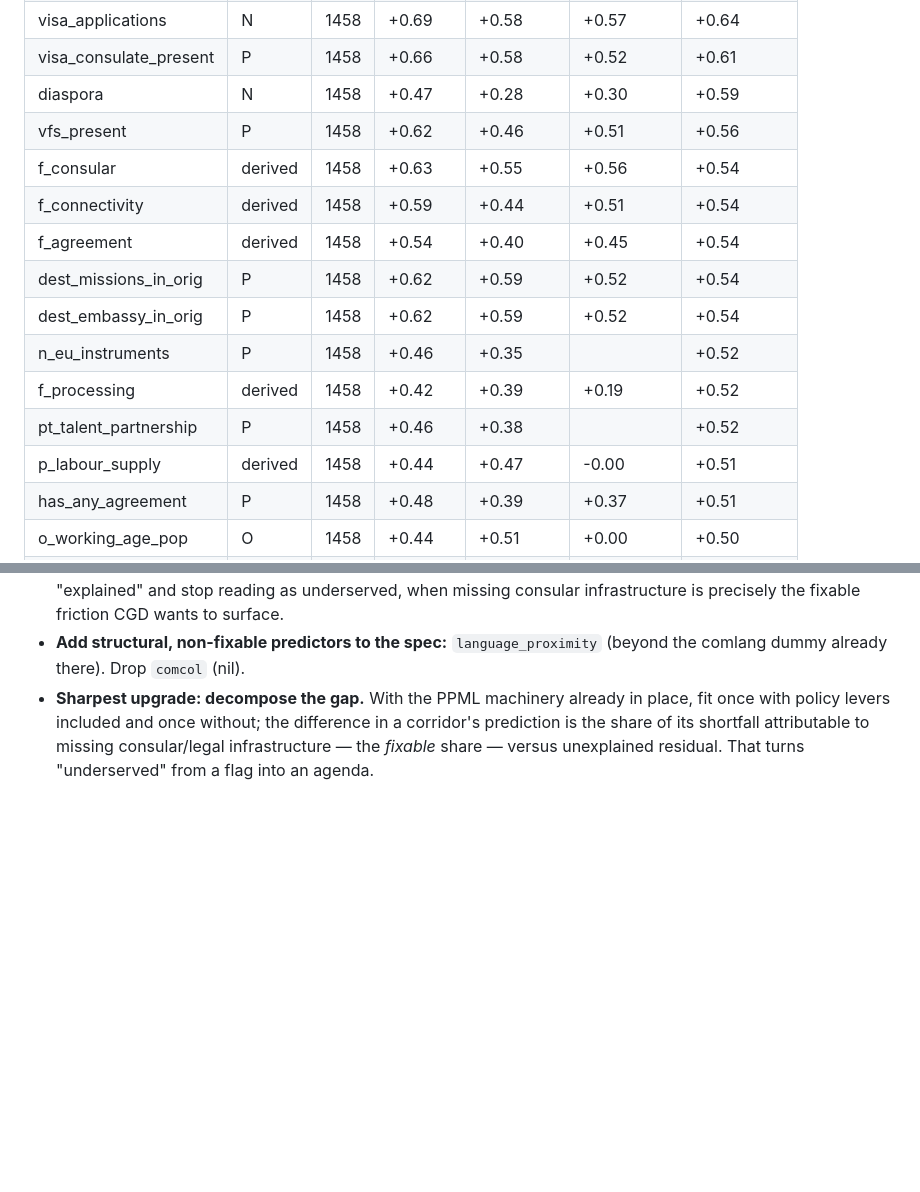
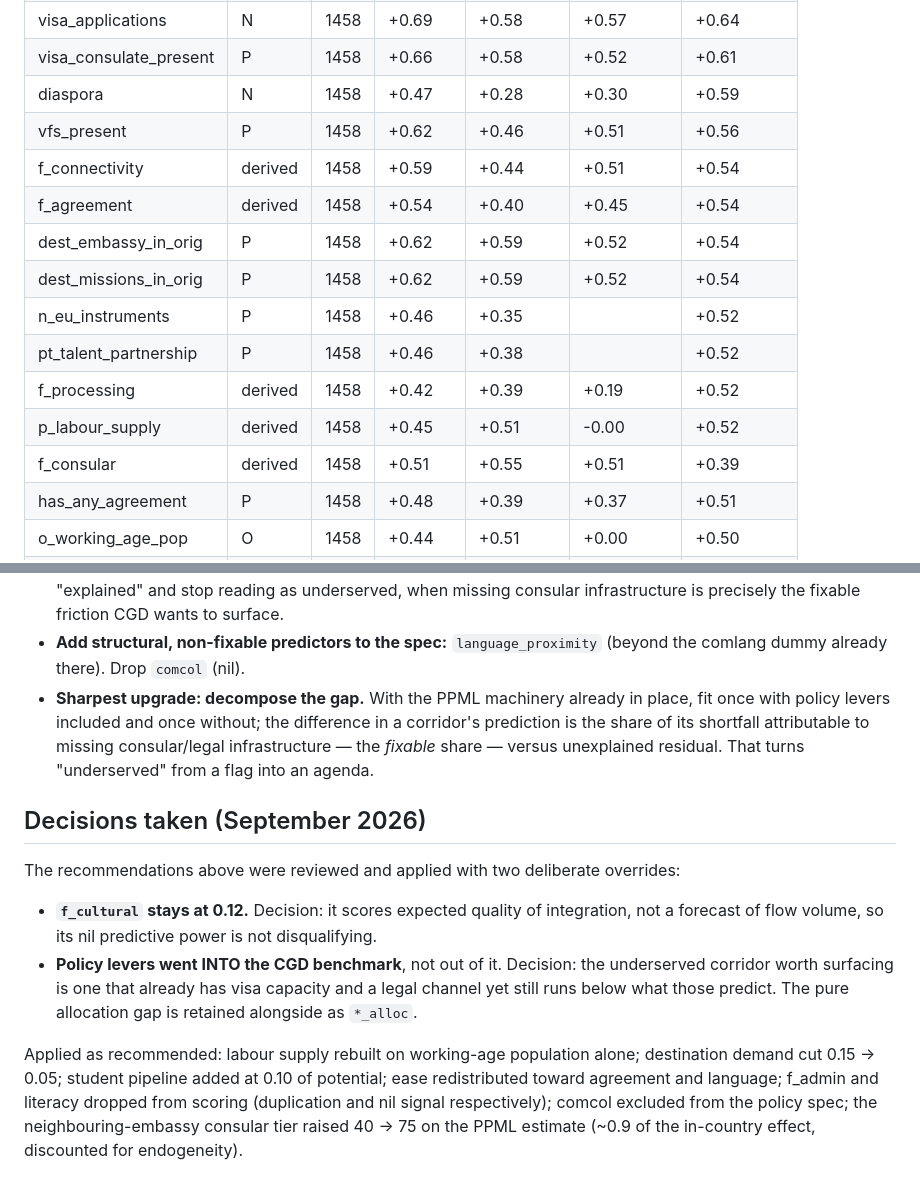
Before and after one commit to benhyman7-ui/africa-eu-corridor-tool, a Markdown page: reports/factor_predictiveness.md, 2 parts joined by grey strips. GitHub-like rendering; blank space fills up the shorter version.

Commit message:
Regenerate the predictiveness report with the decisions section included
Co-Authored-By: Claude Fable 5 <noreply@anthropic.com>

```diff
--- a/reports/factor_predictiveness.md
+++ b/reports/factor_predictiveness.md
@@ -22,15 +22,15 @@ correlations flatter destination-constant factors.
 | visa_consulate_present | P | 1458 | +0.66 | +0.58 | +0.52 | +0.61 |
 | diaspora | N | 1458 | +0.47 | +0.28 | +0.30 | +0.59 |
 | vfs_present | P | 1458 | +0.62 | +0.46 | +0.51 | +0.56 |
-| f_consular | derived | 1458 | +0.63 | +0.55 | +0.56 | +0.54 |
 | f_connectivity | derived | 1458 | +0.59 | +0.44 | +0.51 | +0.54 |
 | f_agreement | derived | 1458 | +0.54 | +0.40 | +0.45 | +0.54 |
+| dest_embassy_in_orig | P | 1458 | +0.62 | +0.59 | +0.52 | +0.54 |
 | dest_missions_in_orig | P | 1458 | +0.62 | +0.59 | +0.52 | +0.54 |
-| dest_embassy_in_orig | P | 1458 | +0.62 | +0.59 | +0.52 | +0.54 |
 | n_eu_instruments | P | 1458 | +0.46 | +0.35 |  | +0.52 |
+| pt_talent_partnership | P | 1458 | +0.46 | +0.38 |  | +0.52 |
 | f_processing | derived | 1458 | +0.42 | +0.39 | +0.19 | +0.52 |
-| pt_talent_partnership | P | 1458 | +0.46 | +0.38 |  | +0.52 |
-| p_labour_supply | derived | 1458 | +0.44 | +0.47 | -0.00 | +0.51 |
+| p_labour_supply | derived | 1458 | +0.45 | +0.51 | -0.00 | +0.52 |
+| f_consular | derived | 1458 | +0.51 | +0.55 | +0.51 | +0.39 |
 | has_any_agreement | P | 1458 | +0.48 | +0.39 | +0.37 | +0.51 |
 | o_working_age_pop | O | 1458 | +0.44 | +0.51 | +0.00 | +0.50 |
 | routes | N | 1458 | +0.53 | +0.41 | +0.49 | +0.47 |
@@ -184,3 +184,24 @@ keep the rest — that is the 0.66-R² set.
   in a corridor's prediction is the share of its shortfall attributable to
   missing consular/legal infrastructure — the *fixable* share — versus
   unexplained residual. That turns "underserved" from a flag into an agenda.
+
+## Decisions taken (September 2026)
+
+The recommendations above were reviewed and applied with two deliberate
+overrides:
+
+- **`f_cultural` stays at 0.12.** Decision: it scores expected quality of
+  integration, not a forecast of flow volume, so its nil predictive power is
+  not disqualifying.
+- **Policy levers went INTO the CGD benchmark**, not out of it. Decision: the
+  underserved corridor worth surfacing is one that already has visa capacity
+  and a legal channel yet still runs below what those predict. The pure
+  allocation gap is retained alongside as `*_alloc`.
+
+Applied as recommended: labour supply rebuilt on working-age population alone;
+destination demand cut 0.15 -> 0.05; student pipeline added at 0.10 of
+potential; ease redistributed toward agreement and language; f_admin and
+literacy dropped from scoring (duplication and nil signal respectively);
+comcol excluded from the policy spec; the neighbouring-embassy consular tier
+raised 40 -> 75 on the PPML estimate (~0.9 of the in-country effect,
+discounted for endogeneity).
```
